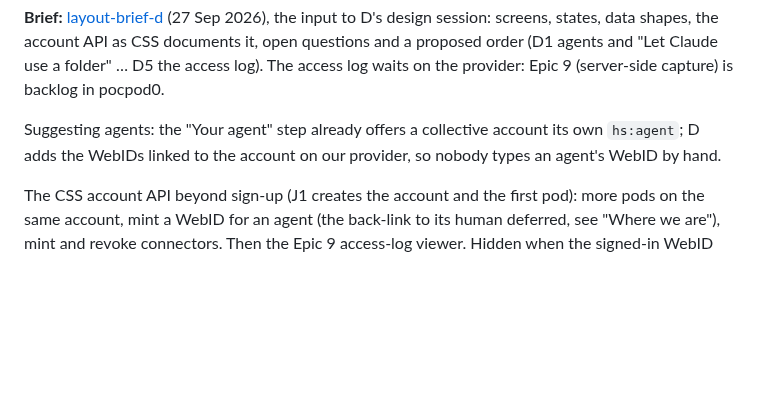
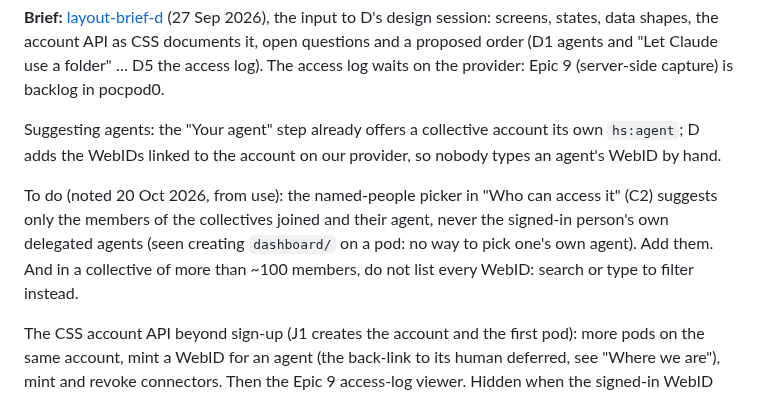
Before and after one commit to nicolasdb/solid-backoffice, a Markdown page: docs/slices.md, the part around the change. Drawn GitHub-style; blank space fills up the shorter version.

Commit message:
docs(slices): to do, suggest one's own agents in the access picker
Noted from use on 20 Oct: the named-people picker offers collective members
and their agent but never the signed-in person's delegated agents. A large
collective should be searched, not listed.

Co-Authored-By: Claude Opus 5.5 <noreply@anthropic.com>

```diff
--- a/docs/slices.md
+++ b/docs/slices.md
@@ -624,6 +624,13 @@ Suggesting agents: the "Your agent" step already offers a collective
 account its own `hs:agent`; D adds the WebIDs linked to the account on our
 provider, so nobody types an agent's WebID by hand.
 
+To do (noted 20 Oct 2026, from use): the named-people picker in "Who can
+access it" (C2) suggests only the members of the collectives joined and
+their agent, never the signed-in person's own delegated agents (seen
+creating `dashboard/` on a pod: no way to pick one's own agent). Add them.
+And in a collective of more than ~100 members, do not list every WebID:
+search or type to filter instead.
+
 The CSS account API beyond sign-up (J1 creates the account and the first
 pod): more pods on the same account, mint a WebID for an agent
 (the back-link to its human deferred, see "Where we are"), mint and revoke connectors. Then the
```
